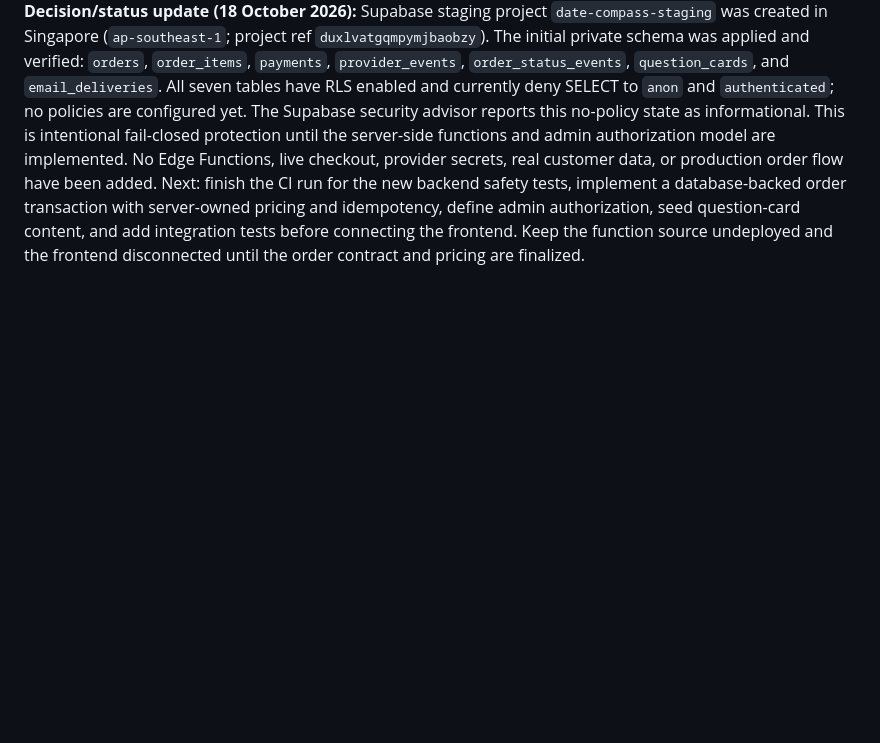
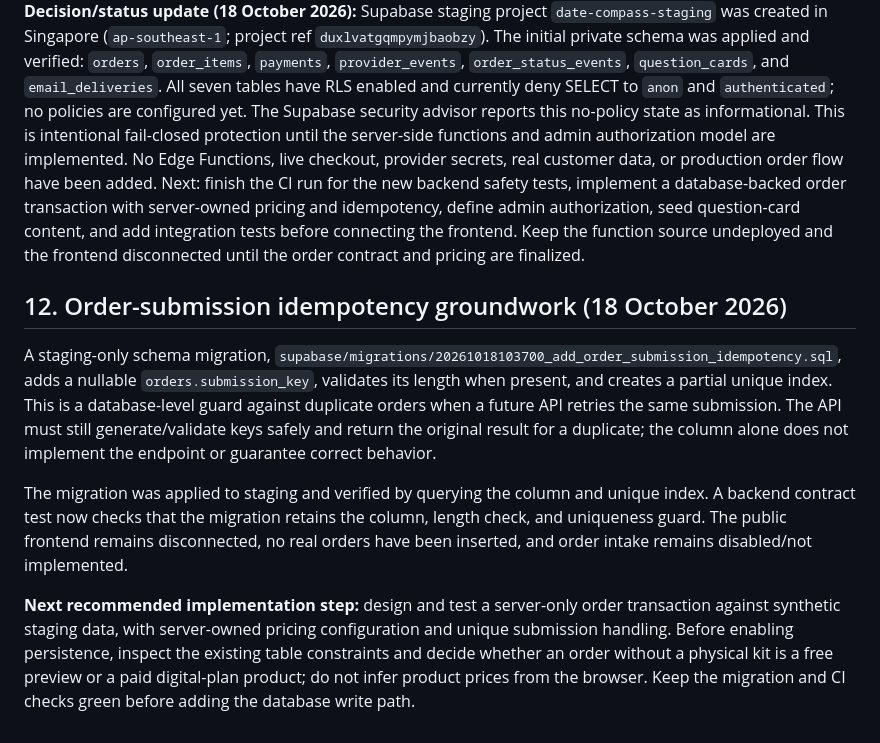
Before and after one commit to Maquinzeil/Date-Compass, a Markdown page: BACKEND-MVP-PLAN.md, the part around the change. Rendered like a GitHub page; blank space fills up the shorter version.

Commit message:
Document order submission idempotency groundwork

```diff
--- a/BACKEND-MVP-PLAN.md
+++ b/BACKEND-MVP-PLAN.md
@@ -244,3 +244,11 @@ These choices affect the real product and should not be silently invented in cod
 - Render free instance limitations: https://render.com/docs/free
 
 **Decision/status update (18 October 2026):** Supabase staging project `date-compass-staging` was created in Singapore (`ap-southeast-1`; project ref `duxlvatgqmpymjbaobzy`). The initial private schema was applied and verified: `orders`, `order_items`, `payments`, `provider_events`, `order_status_events`, `question_cards`, and `email_deliveries`. All seven tables have RLS enabled and currently deny SELECT to `anon` and `authenticated`; no policies are configured yet. The Supabase security advisor reports this no-policy state as informational. This is intentional fail-closed protection until the server-side functions and admin authorization model are implemented. No Edge Functions, live checkout, provider secrets, real customer data, or production order flow have been added. Next: finish the CI run for the new backend safety tests, implement a database-backed order transaction with server-owned pricing and idempotency, define admin authorization, seed question-card content, and add integration tests before connecting the frontend. Keep the function source undeployed and the frontend disconnected until the order contract and pricing are finalized.
+
+## 12. Order-submission idempotency groundwork (18 October 2026)
+
+A staging-only schema migration, `supabase/migrations/20261018103700_add_order_submission_idempotency.sql`, adds a nullable `orders.submission_key`, validates its length when present, and creates a partial unique index. This is a database-level guard against duplicate orders when a future API retries the same submission. The API must still generate/validate keys safely and return the original result for a duplicate; the column alone does not implement the endpoint or guarantee correct behavior.
+
+The migration was applied to staging and verified by querying the column and unique index. A backend contract test now checks that the migration retains the column, length check, and uniqueness guard. The public frontend remains disconnected, no real orders have been inserted, and order intake remains disabled/not implemented.
+
+**Next recommended implementation step:** design and test a server-only order transaction against synthetic staging data, with server-owned pricing configuration and unique submission handling. Before enabling persistence, inspect the existing table constraints and decide whether an order without a physical kit is a free preview or a paid digital-plan product; do not infer product prices from the browser. Keep the migration and CI checks green before adding the database write path.
```
